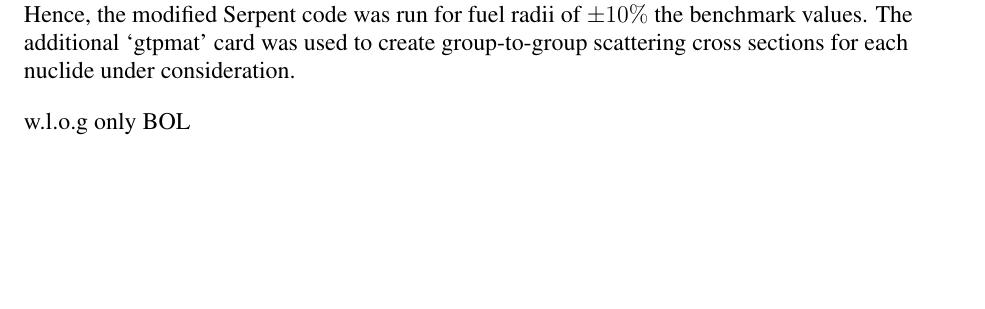
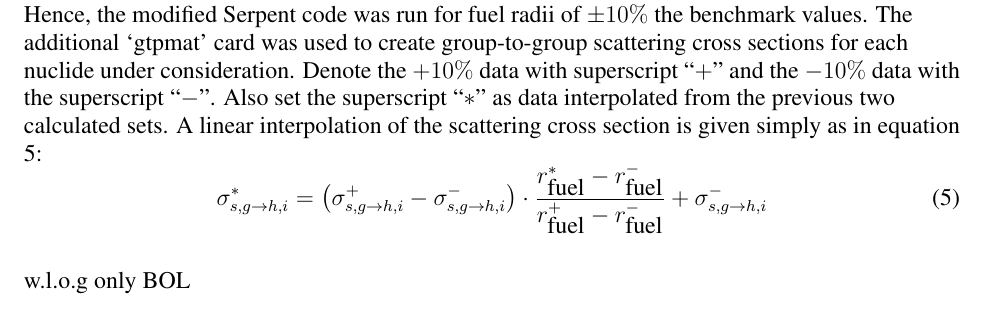
Before and after one commit to scopatz/physor2012, a LaTeX document (paper/scopatz_physor2012.tex): part of page 5 of 5, cut so that both start at the same text, the shorter picture padded with empty space. Compiled offline with LaTeX, dvips and Ghostscript.

Commit message:
added annoying eq.

```diff
--- a/paper/scopatz_physor2012.tex
+++ b/paper/scopatz_physor2012.tex
@@ -251,6 +251,18 @@ such as LWRs.
 Hence, the modified Serpent code was run for fuel radii of $\pm 10\%$
 the benchmark values. The additional `gtpmat' card was used to create
 group-to-group scattering cross sections for each nuclide under consideration.
+Denote the $+10\%$ data with superscript ``$+$'' and the $-10\%$ data with the
+superscript ``$-$''.  Also set the superscript ``$*$'' as data interpolated
+from the previous two calculated sets.  A linear interpolation of the
+scattering cross section is given simply as in equation \ref{lin_interp}:
+\begin{equation}
+\label{lin_interp}
+\sigma_{s,g\to h,i}^{*} = \left(\sigma_{s,g\to h,i}^{+} - \sigma_{s,g\to h,i}^{-}\right)\cdot
+                          \frac{r_{\mbox{fuel}}^{*} - r_{\mbox{fuel}}^{-}}
+                               {r_{\mbox{fuel}}^{+} - r_{\mbox{fuel}}^{-}} +
+                          \sigma_{s,g\to h,i}^{-}
+\end{equation}
+
 
 w.l.o.g only BOL
 
```
